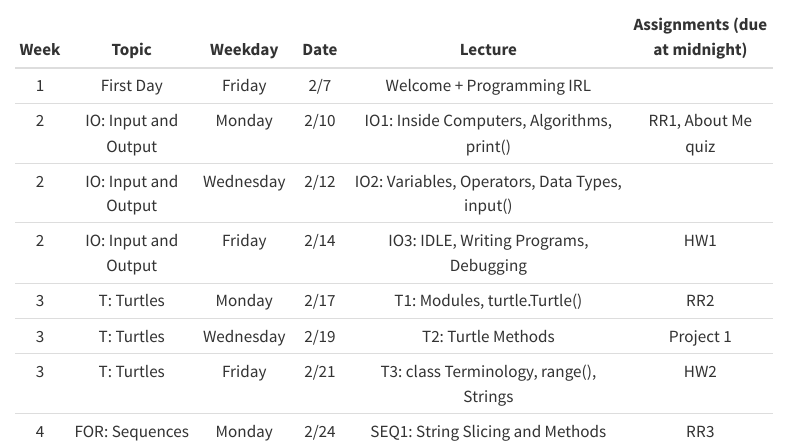
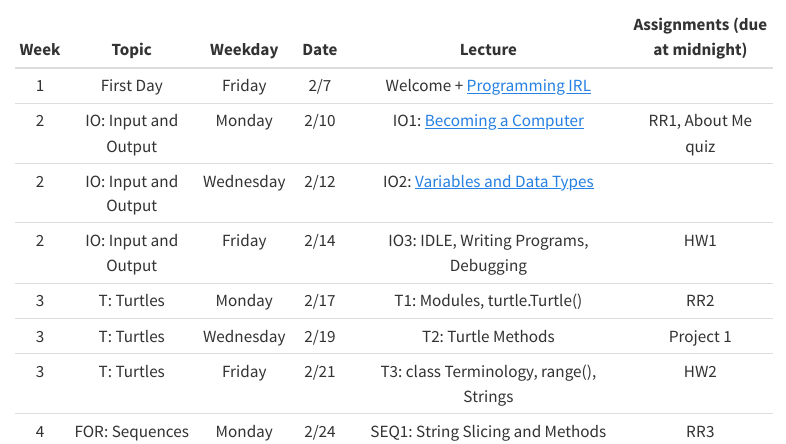
Before and after one commit to chefs-kiss/cs1_spring2025, a Quarto document (schedule.qmd): the page in a window 1100 px wide, from 70 px down. Rendered offline with R 4.5, knitr and Pandoc in place of Quarto, with nearby package versions; menus at the side of the page are left out.

Commit message:
adding links to sched

```diff
--- a/schedule.qmd
+++ b/schedule.qmd
@@ -4,9 +4,9 @@ title: "Spring 2025 Schedule"
 
 | Week | Topic                       | Weekday   | Date       | Lecture                                                        | Assignments (due at midnight) |
 |:------:|:-----------------------------:|:-----------:|:------------:|:----------------------------------------------------------------:|:-------------------------------:|
-| 1    | First Day                   | Friday    | 2/7        | Welcome + Programming IRL                                      |                               |
-| 2    | IO: Input and Output        | Monday    | 2/10       | IO1: Inside Computers, Algorithms, print()                     | RR1, About Me quiz            |
-| 2    | IO: Input and Output        | Wednesday | 2/12       | IO2: Variables, Operators, Data Types, input()                 |                               |
+| 1    | First Day                   | Friday    | 2/7        | Welcome + [Programming IRL](0_proj_irl.pdf)                                      |                               |
+| 2    | IO: Input and Output        | Monday    | 2/10       | IO1: [Becoming a Computer](1_computer.pdf)                   | RR1, About Me quiz            |
+| 2    | IO: Input and Output        | Wednesday | 2/12       | IO2: [Variables and Data Types](2_variables.pdf])                |                               |
 | 2    | IO: Input and Output        | Friday    | 2/14       | IO3: IDLE, Writing Programs, Debugging                         | HW1                           |
 | 3    | T: Turtles                  | Monday    | 2/17       | T1: Modules, turtle.Turtle()                                   | RR2                           |
 | 3    | T: Turtles                  | Wednesday | 2/19       | T2: Turtle Methods                                             | Project 1                     |
```
